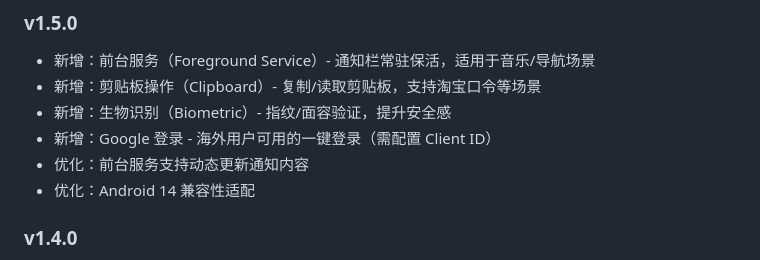
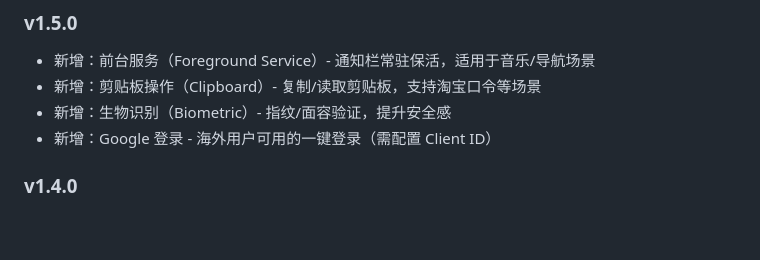
Before and after one commit to vorojar/web2apk, a Markdown page: README.md, the part around the change. GitHub-like rendering; blank space fills up the shorter version.

Commit message:
docs: update README.md

```diff
--- a/README.md
+++ b/README.md
@@ -198,8 +198,6 @@ MIT License
 - 新增：剪贴板操作（Clipboard）- 复制/读取剪贴板，支持淘宝口令等场景
 - 新增：生物识别（Biometric）- 指纹/面容验证，提升安全感
 - 新增：Google 登录 - 海外用户可用的一键登录（需配置 Client ID）
-- 优化：前台服务支持动态更新通知内容
-- 优化：Android 14 兼容性适配
 
 ### v1.4.0
 - 新增：扫码功能（调用摄像头扫描二维码/条形码）
```
